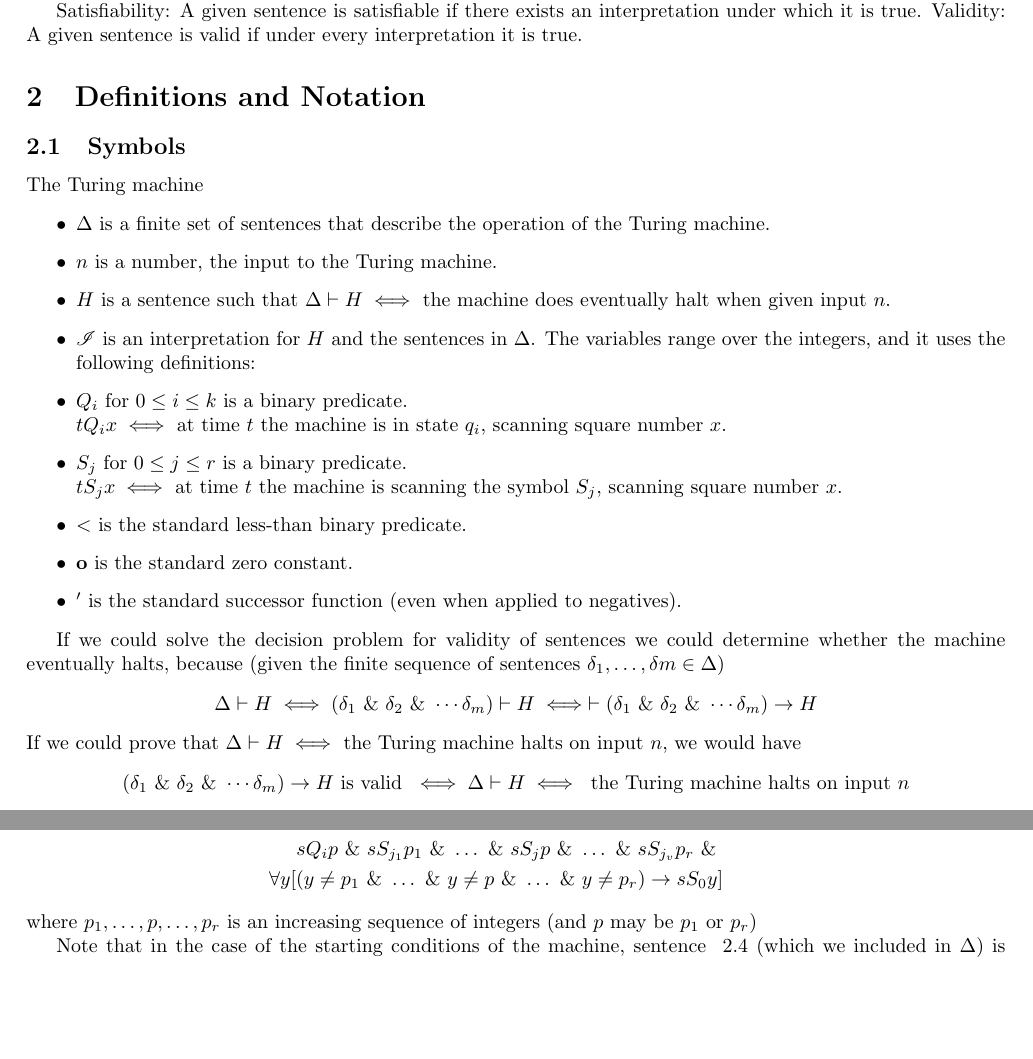
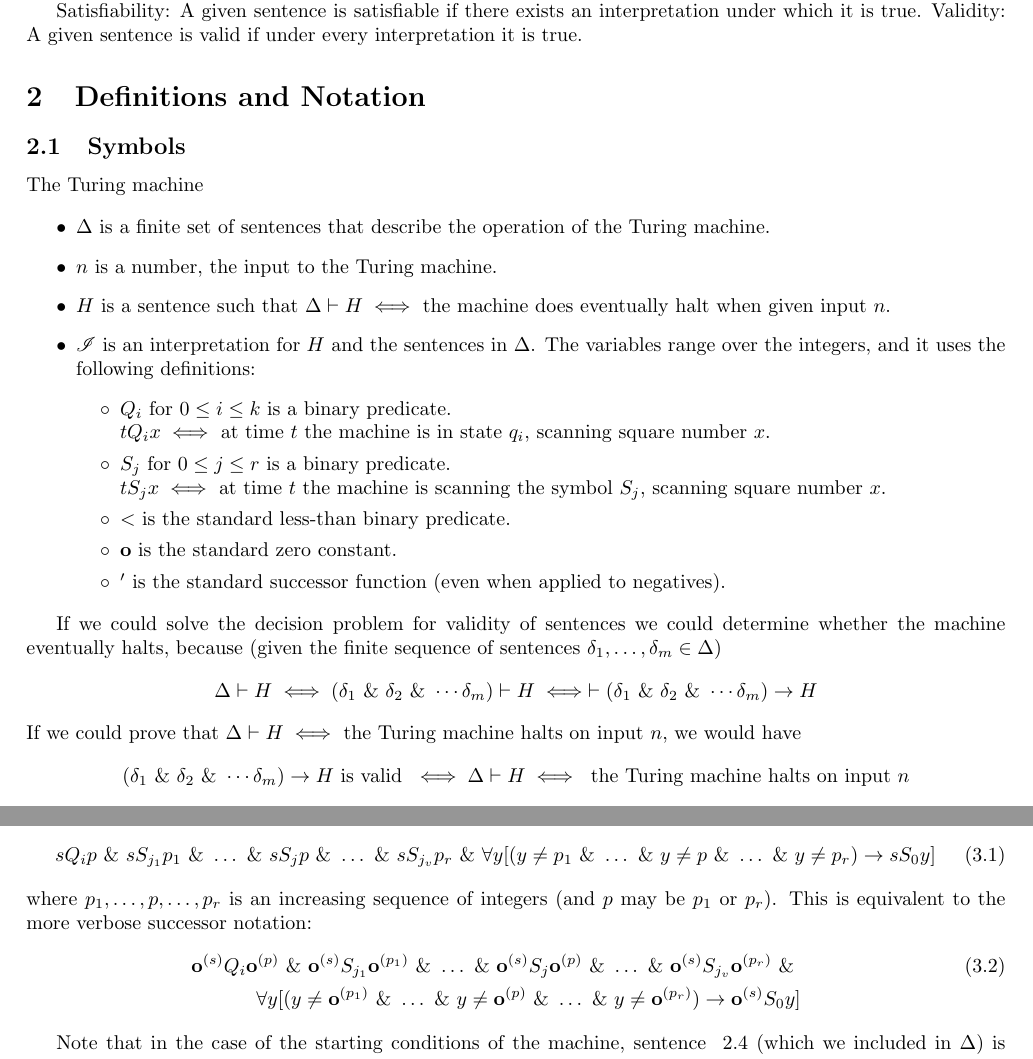
Before and after one commit to ldanilek/Undecidability, a LaTeX document (undecidability.tex, which reads definitions.tex, verification.tex): two parts of pages 1 and 3 of 4, joined at a grey line, cut so that both start at the same text, the shorter picture padded with empty space. Compiled offline with pdfLaTeX.

Commit message:
ready for prime time

```diff
--- a/definitions.tex
+++ b/definitions.tex
@@ -6,6 +6,8 @@ The Turing machine
 \item $n$ is a number, the input to the Turing machine.
 \item $H$ is a sentence such that $\Delta\vdash H\iff$ the machine does eventually halt when given input $n$.
 \item $\mathscr{I}$ is an interpretation for $H$ and the sentences in $\Delta$. The variables range over the integers, and it uses the following definitions:
+\begin{itemize}
+\renewcommand{\labelitemii}{\textopenbullet}
 \item $Q_i$ for $0 \le i \le k$ is a binary predicate.\\
 $t Q_i x \iff $ at time $t$ the machine is in state $q_i$, scanning square number $x$.
 \item $S_j$ for $0\le j\le r$ is a binary predicate.\\
@@ -14,8 +16,9 @@ $t S_j x \iff $ at time $t$ the machine is scanning the symbol $S_j$, scanning s
 \item $\z$ is the standard zero constant.
 \item $'$ is the standard successor function (even when applied to negatives).
 \end{itemize}
+\end{itemize}
 
-If we could solve the decision problem for validity of sentences we could determine whether the machine eventually halts, because (given the finite sequence of sentences $\delta_1,\dots,\delta m\in \Delta$)
+If we could solve the decision problem for validity of sentences we could determine whether the machine eventually halts, because (given the finite sequence of sentences $\delta_1,\dots,\delta_m \in \Delta$)
 \[\Delta\vdash H\iff (\delta_1\land \delta_2\land \cdots \delta_m)\vdash H \iff \vdash (\delta_1 \land  \delta_2 \land  \cdots\delta_m) \rightarrow H\]
 If we could prove that $\Delta\vdash H \iff $ the Turing machine halts on input $n$, we would have
 \[(\delta_1 \land  \delta_2 \land  \cdots\delta_m) \rightarrow H\text{ is valid }\iff \Delta\vdash H \iff \text{ the Turing machine halts on input }n\]
--- a/verification.tex
+++ b/verification.tex
@@ -23,14 +21,13 @@ Equipped with this notation, we can now introduce a new sentence, called a \text
 In general, such a sentence has the form
-\comment{ % using the verbose 0^(p) notation
-\begin{eqnarray*}
+\begin{equation}\label{descAtTime}
+sQ_ip \land s S_{j_1} p_1 \land \dots\land s S_j p \land \dots \land s S_{j_v}p_r \land
+\forall y[(y\ne p_1\land\dots\land y\ne p \land \dots \land y\ne p_r ) \rightarrow s S_0y]
+\end{equation}
+where $p_1, \dots , p, \dots, p_r$ is an increasing sequence of integers (and $p$ may be $p_1$ or $p_r$). This is equivalent to the more verbose successor notation:
+\begin{eqnarray}
 \z^{(s)}Q_i\z^{(p)} \land \z^{(s)} S_{j_1} \z^{(p_1)} \land \dots\land \z^{(s)} S_j \z^{(p)} \land \dots \land \z^{(s)} S_{j_v}\z^{(p_r)} \land \\
-\forall y[(y\ne \z^{(p_1)}\land\dots\land y\ne \z^{(p)} \land \dots \land y\ne \z^{(p_r)} ) \rightarrow \z^{(s)} S_0y]
-\end{eqnarray*}}
-\begin{eqnarray*}\label{descAtTime}
-sQ_ip \land s S_{j_1} p_1 \land \dots\land s S_j p \land \dots \land s S_{j_v}p_r \land \\
-\forall y[(y\ne p_1\land\dots\land y\ne p \land \dots \land y\ne p_r ) \rightarrow s S_0y]
-\end{eqnarray*}
-where $p_1, \dots , p, \dots, p_r$ is an increasing sequence of integers (and $p$ may be $p_1$ or $p_r$)
+\forall y[(y\ne \z^{(p_1)}\land\dots\land y\ne \z^{(p)} \land \dots \land y\ne \z^{(p_r)} ) \rightarrow \z^{(s)} S_0y] \nonumber
+\end{eqnarray}
 
 Note that in the case of the starting conditions of the machine, sentence ~\ref{descOfZero} (which we included in $\Delta$) is exactly the description of time 0, under this new type of sentence formulation.
 
```
Also changed, not shown: undecidability.tex (+13 -7 lines), definitions.tex (1 more changed lines), verification.tex (16 more changed lines).
